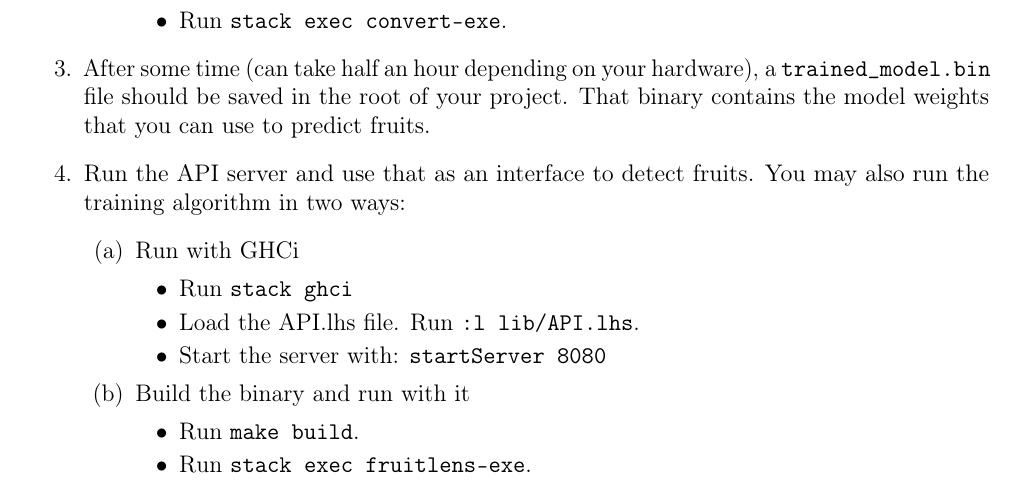
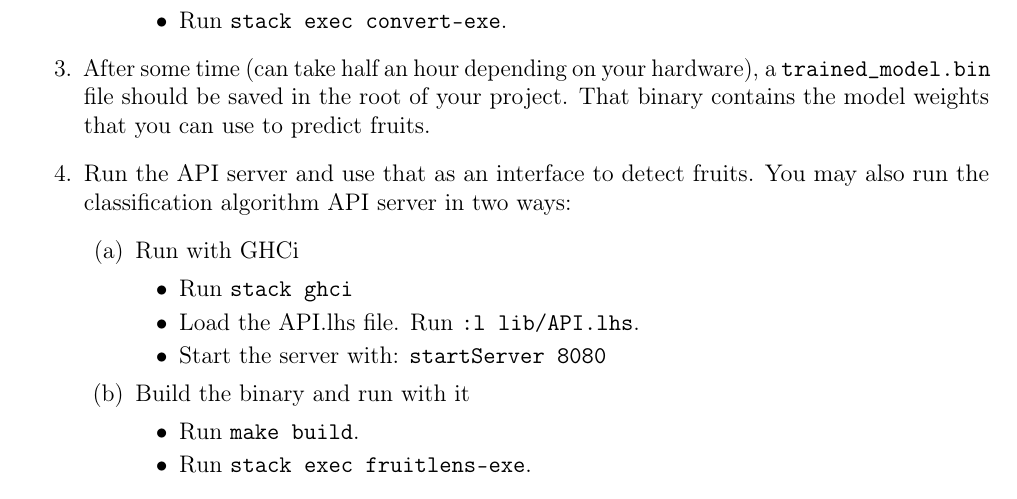
Before and after one commit to Derk-B/fruitlens, a LaTeX paper (report.tex, which reads Howto.tex): part of page 6 of 7, cut so that both start at the same text. Compiled offline with pdfLaTeX.

Commit message:
Updates from Overleaf

```diff
--- a/Howto.tex
+++ b/Howto.tex
@@ -22,7 +22,7 @@ To make it easy to use the model, we have created a web interface. It is recomme
   \item After some time (can take half an hour depending on your hardware), a \texttt{trained\_model.bin} file should be saved in the root of your project. That binary contains the model weights that you can use to predict fruits.
 
 
-  \item Run the API server and use that as an interface to detect fruits. You may also run the training algorithm in two ways:
+  \item Run the API server and use that as an interface to detect fruits. You may also run the classification algorithm API server in two ways:
   \begin{enumerate}
       \item Run with GHCi
         \begin{itemize}
```
Also changed, not shown: README.md.
